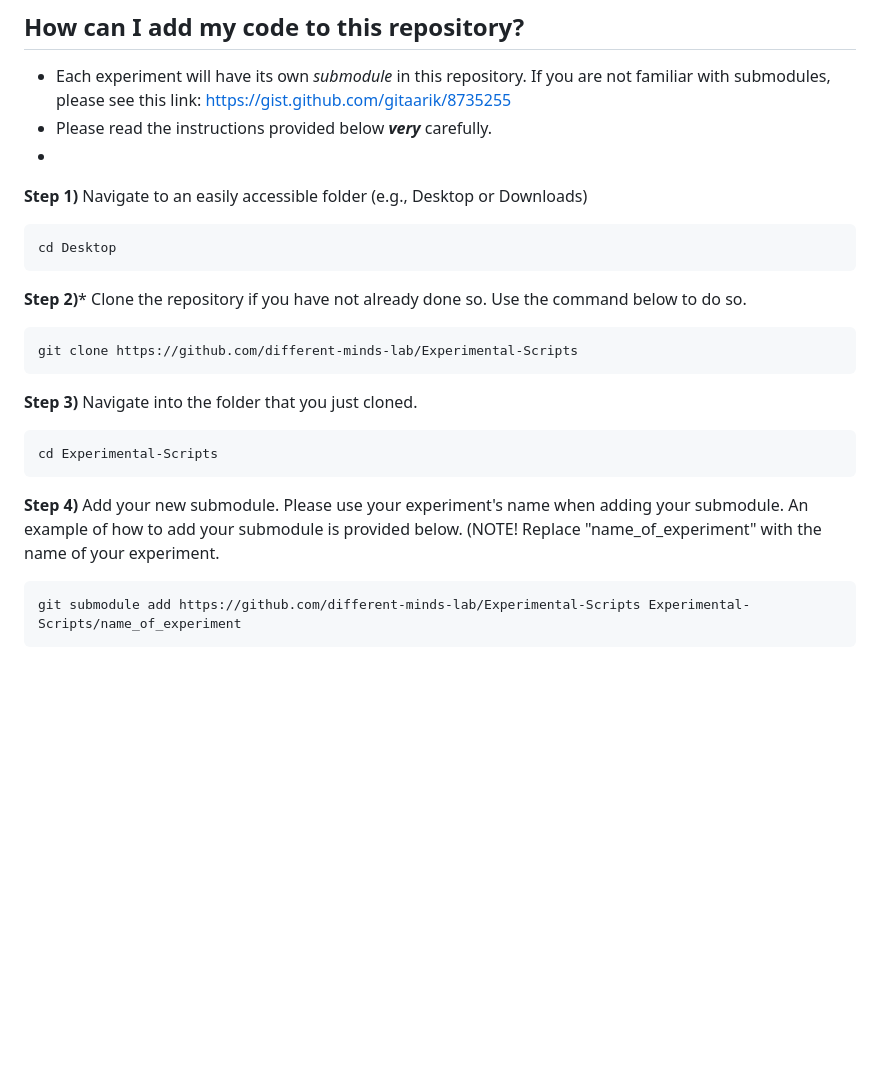
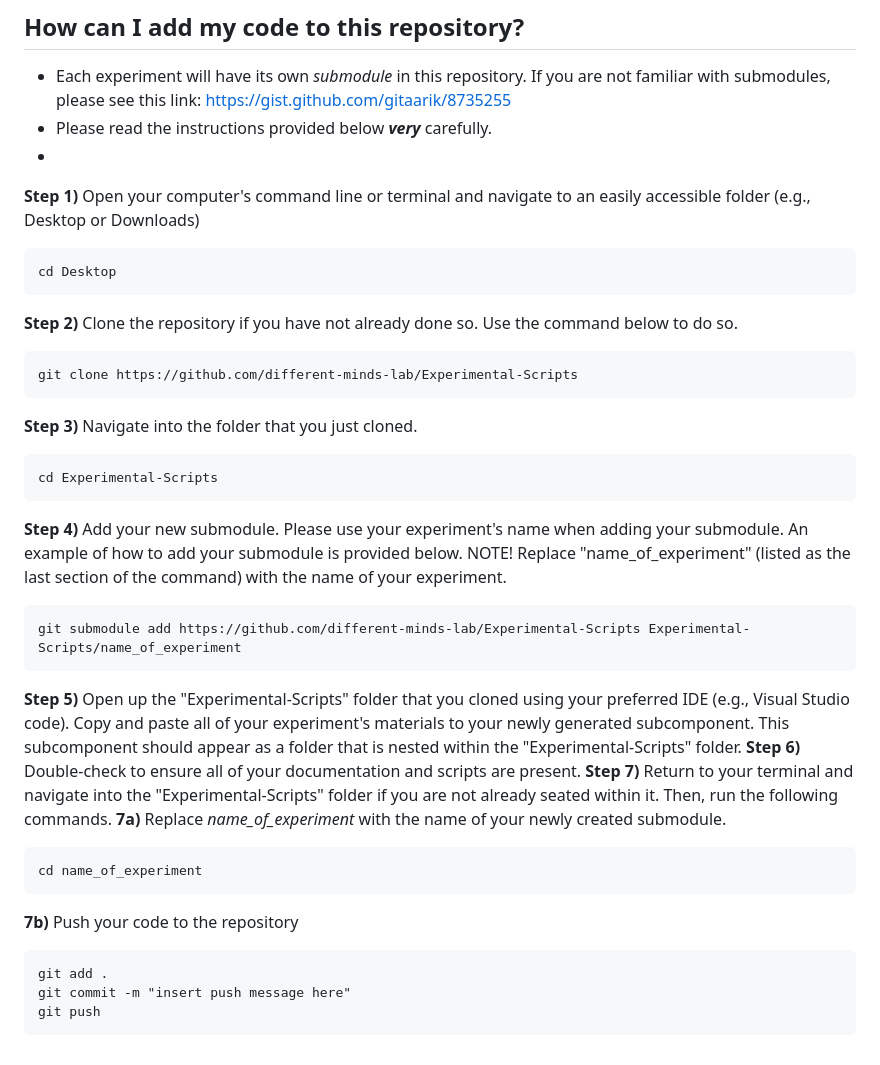
Before and after one commit to different-minds-lab/Experimental-Scripts, a Markdown page: ReadMe.md, the part around the change. GitHub-like rendering; blank space fills up the shorter version.

Commit message:
Update ReadMe.md
adding in push instructions for submodule

Signed-off-by: Anna Lawrance <114037130+anna-lawrance@users.noreply.github.com>

````diff
--- a/ReadMe.md
+++ b/ReadMe.md
@@ -34,11 +34,11 @@ This repository acts as a database / archive of all previously run experiments i
 - Please read the instructions provided below ***very*** carefully.
 -
 **Step 1)**
-  Navigate to an easily accessible folder (e.g., Desktop or Downloads)
+  Open your computer's command line or terminal and navigate to an easily accessible folder (e.g., Desktop or Downloads)
   ```
   cd Desktop
   ```
-**Step 2)***
+**Step 2)**
   Clone the repository if you have not already done so. Use the command below to do so.
   ```
   git clone https://github.com/different-minds-lab/Experimental-Scripts
@@ -50,7 +50,23 @@ This repository acts as a database / archive of all previously run experiments i
    cd Experimental-Scripts
    ```
 **Step 4)**
-   Add your new submodule. Please use your experiment's name when adding your submodule. An example of how to add your submodule is provided below. (NOTE! Replace "name_of_experiment" with the name of your experiment.
+   Add your new submodule. Please use your experiment's name when adding your submodule. An example of how to add your submodule is provided below. NOTE! Replace "name_of_experiment" (listed as the last section of the command) with the name of your experiment.
    ```
    git submodule add https://github.com/different-minds-lab/Experimental-Scripts Experimental-Scripts/name_of_experiment
    ```
+**Step 5)**
+   Open up the "Experimental-Scripts" folder that you cloned using your preferred IDE (e.g., Visual Studio code). Copy and paste all of your experiment's materials to your newly generated subcomponent. This subcomponent should appear as a folder that is nested within the "Experimental-Scripts" folder.
+**Step 6)**
+   Double-check to ensure all of your documentation and scripts are present.
+**Step 7)**
+   Return to your terminal and navigate into the "Experimental-Scripts" folder if you are not already seated within it. Then, run the following commands.
+   **7a)** Replace *name_of_experiment* with the name of your newly created submodule.
+   ```
+cd name_of_experiment
+```
+   **7b)** Push your code to the repository
+   ```
+   git add .
+   git commit -m "insert push message here"
+   git push
+   ```
````
